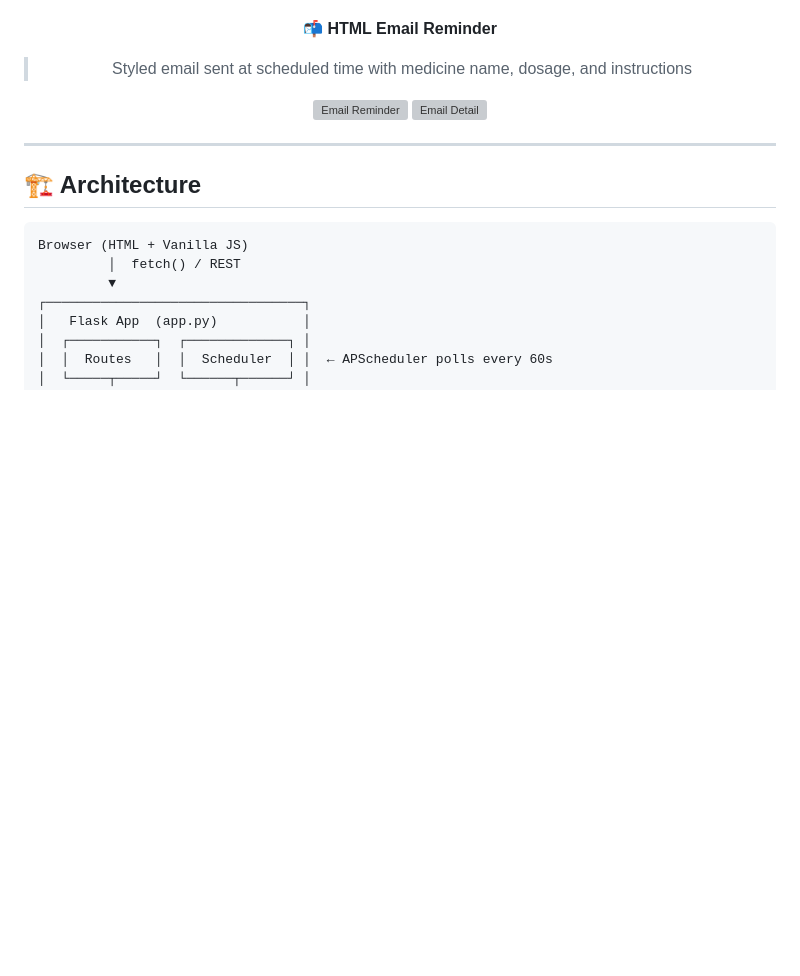
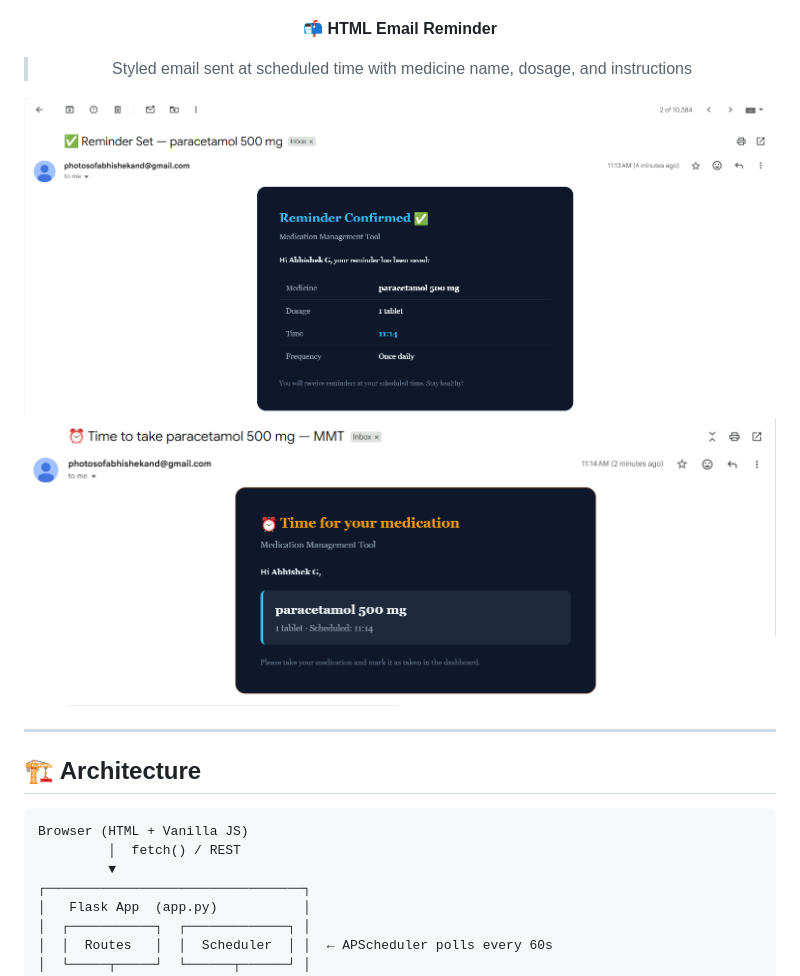
Before and after one commit to ABHISHEkabiii/Medication-Management-Tool, a Markdown page: README.md, the part around one of its changes. Drawn GitHub-style; blank space fills up the shorter version; grey boxes are pictures that could not be loaded.

```diff
--- a/README.md
+++ b/README.md
@@ -86,8 +86,8 @@ No unified dashboard                   →     Realtime dark-theme tracker per p
 **📬 HTML Email Reminder**
 > Styled email sent at scheduled time with medicine name, dosage, and instructions
 
-![Email Reminder](./screenshots/mailmain.png)
-![Email Detail](./screenshots/mail.png)
+![Email Reminder](MMT_VSCODE/screenshots/mailmain.png)
+![Email Detail](MMT_VSCODE/screenshots/mail.png)
 
 </div>
 
```
Also changed, not shown: other parts of README.md (+4 -4 lines).
